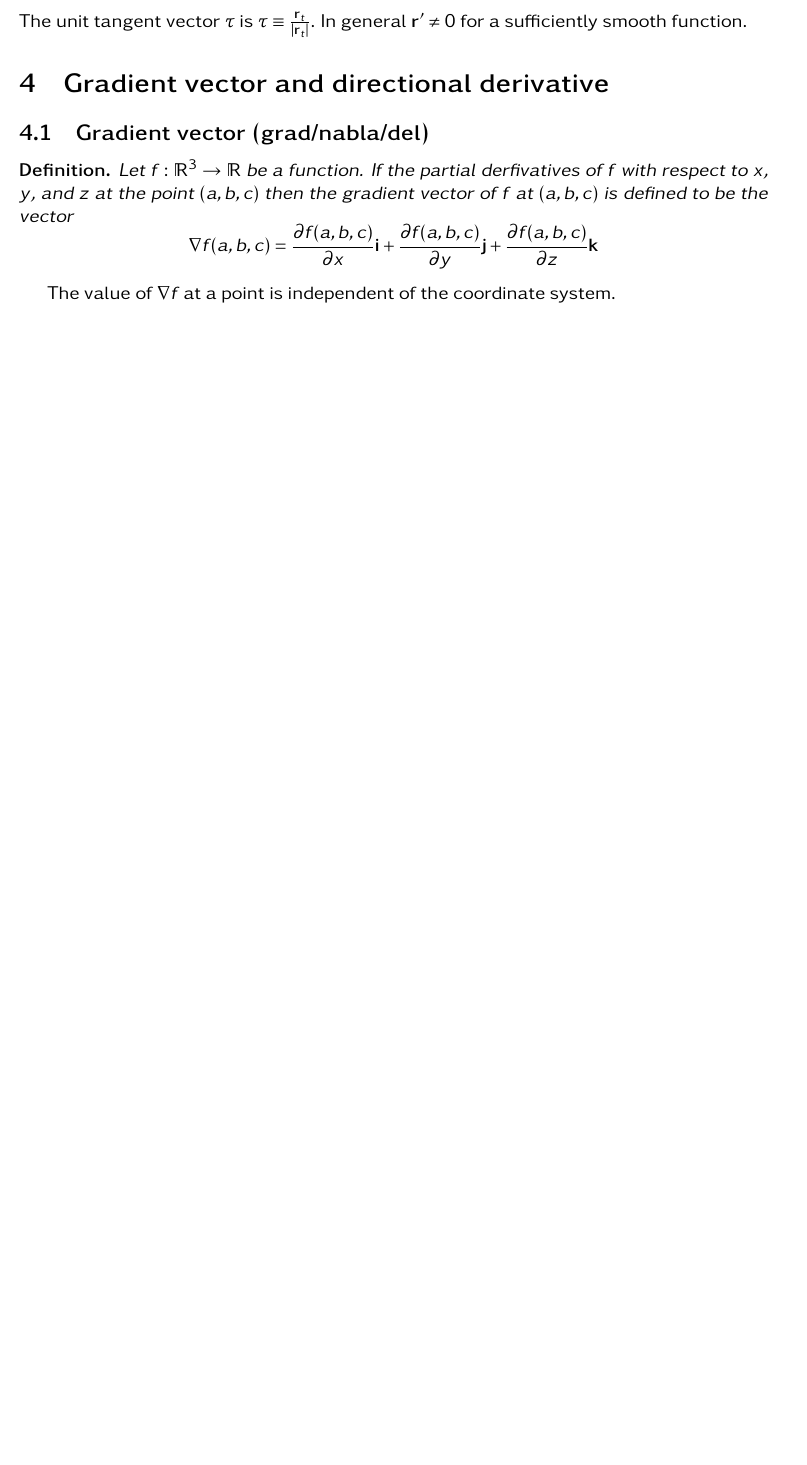
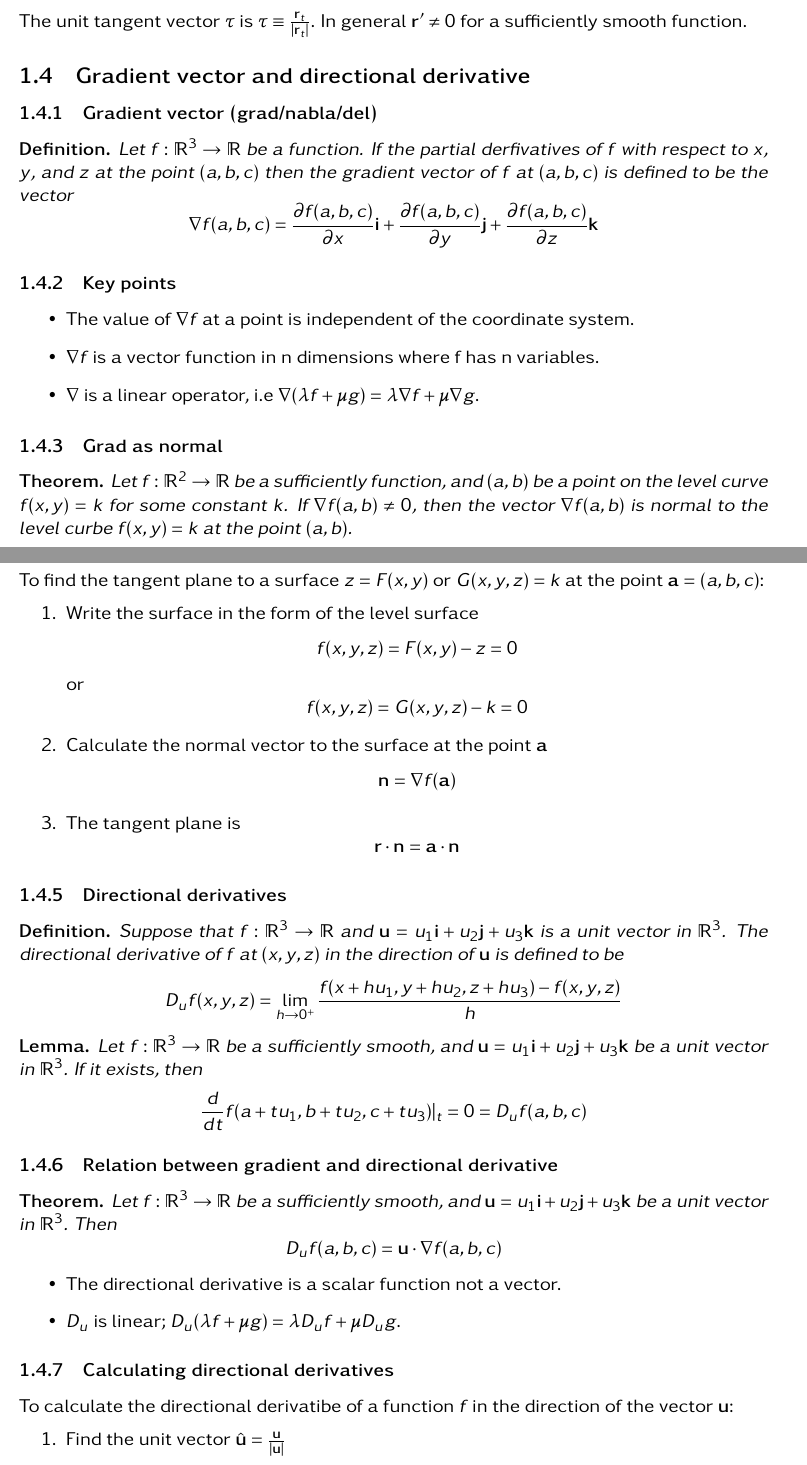
Before and after one commit to Johm000/notes, a LaTeX document (msm2aa.tex): part of page 5 of 5 before the commit and two parts of pages 5 and 6 of 7 after it, the two joined at a grey line, cut so that both start at the same text, the shorter picture padded with empty space. Compiled offline with pdfLaTeX.

Commit message:
50% of msms2aa done. no gfx.

```diff
--- a/msm2aa.tex
+++ b/msm2aa.tex
@@ -156,4 +160,73 @@
 			\]
 		\end{defn}
 
-	The value of $\nabla f$ at a point is independent of the coordinate system.
+		\subsubsection{Key points}
+		\begin{itemize}
+			\item The value of $\nabla f$ at a point is independent of the coordinate system.
+			\item $\nabla f$ is a vector function in n dimensions where f has n variables.
+			\item $\nabla$ is a linear operator, i.e $\nabla (\lambda f + \mu g) = \lambda \nabla f + \mu \nabla g$.
+		\end{itemize}
+
+		\subsubsection{Grad as normal}
+		\begin{thm}
+			Let $f:\mathbb{R}^2 \to \mathbb{R}$ be a sufficiently function, and $(a,b)$ be a point on the level curve $f(x,y)=k$ for some
+			constant $k$. If $\nabla f (a,b) \not{=} 0$, then the vector $\nabla f (a,b)$ is normal to the level curbe $f(x,y)=k$ at the point $(a,b)$.
+		\end{thm}
+
+		\subsubsection{Finding tangent plane to a surface}
+		To find the tangent plane to a surface $z=F(x,y)$ or $G(x,y,z)=k$ at the point $\mathbf{a} = (a,b,c)$:
+		\begin{enumerate}
+			\item Write the surface in the form of the level surface
+				\[
+					f(x,y,z) = F(x,y) - z = 0
+				\]
+				or
+				\[
+					f(x,y,z) = G(x,y,z) - k = 0
+				\]
+			\item Calculate the normal vector to the surface at the point $\mathbf{a}$
+				\[
+					\mathbf{n} = \nabla f ( \mathbf{a} )
+				\]
+			\item The tangent plane is
+				\[
+					\mathbf{r} \cdot \mathbf{n} = \mathbf{a} \cdot \mathbf{n}
+				\]
+		\end{enumerate}
+
+		\subsubsection{Directional derivatives}
+		\begin{defn}
+			Suppose that $f:\mathbb{R}^3 \to \mathbb{R}$ and $\mathbf{u} = u_1 \mathbf{i} + u_2 \mathbf{j} + u_3 \mathbf{k}$ is a unit vector in $\mathbb{R}^3$.
+			The directional derivative of $f$ at $(x,y,z)$ in the direction of $\mathbf{u}$ is defined to be
+			\[
+				D_u f(x,y,z) = \lim_{h \to 0^{+}} \frac{f(x+hu_1, y+hu_2, z+hu_3) - f(x,y,z)}{h}
+			\]
+		\end{defn}
+
+		\begin{lemma}
+			Let $f:\mathbb{R}^3 \to \mathbb{R}$ be a sufficiently smooth, and $\mathbf{u} = u_1 \mathbf{i} + u_2 \mathbf{j} + u_3 \mathbf{k}$
+			be a unit vector in $\mathbb{R}^3$. If it exists, then
+			\[
+				\frac{d}{dt} f(a + tu_1, b + tu_2, c + tu_3) | _ t=0 = D_u f(a,b,c)
+			\]
+		\end{lemma}
+
+		\subsubsection{Relation between gradient and directional derivative}
+		\begin{thm}
+			Let $f:\mathbb{R}^3 \to \mathbb{R}$ be a sufficiently smooth, and $\mathbf{u} = u_1 \mathbf{i} + u_2 \mathbf{j} + u_3 \mathbf{k}$
+			be a unit vector in $\mathbb{R}^3$. Then
+			\[
+				D_u f(a,b,c) = \mathbf{u} \cdot \nabla f(a,b,c)
+			\]
+		\end{thm}
+
+		\begin{itemize}
+			\item The directional derivative is a scalar function not a vector.
+			\item $D_u$ is linear; $D_u(\lambda f + \mu g) = \lambda D_u f + \mu D_u g$.
+		\end{itemize}
+
+		\subsubsection{Calculating directional derivatives}
+		To calculate the directional derivatibe of a function $f$ in the direction of the vector $\mathbf{u}$:
+		\begin{enumerate}
+			\item Find the unit vector $\hat{\mathbf{u}} = \frac{\mathbf{u}}{|\mathbf{u}|}$
+			\item Find $\nabla f$
```
Also changed, not shown: todo.txt (deleted, +0 -14 lines), readme.txt, msm2aa.tex (67 more changed lines). Lines whose indentation alone changed are shown as unchanged.
